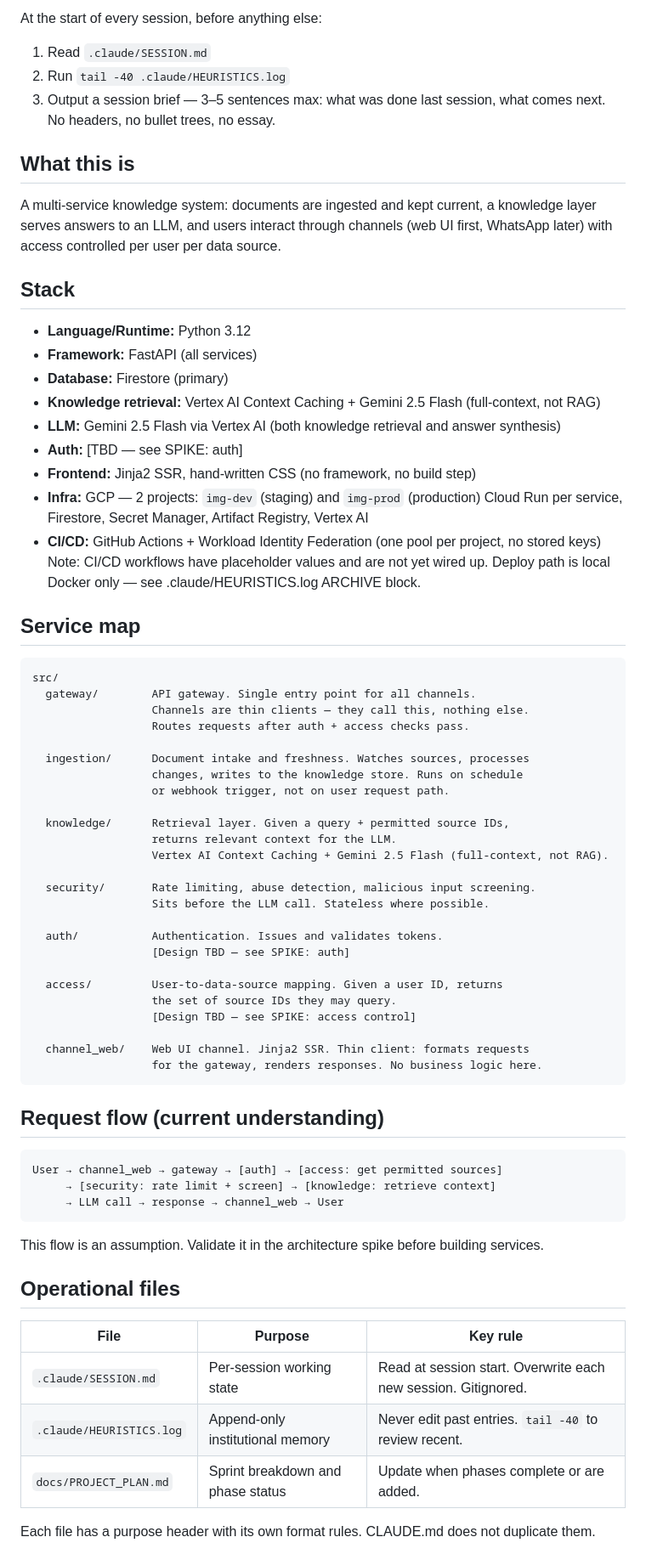
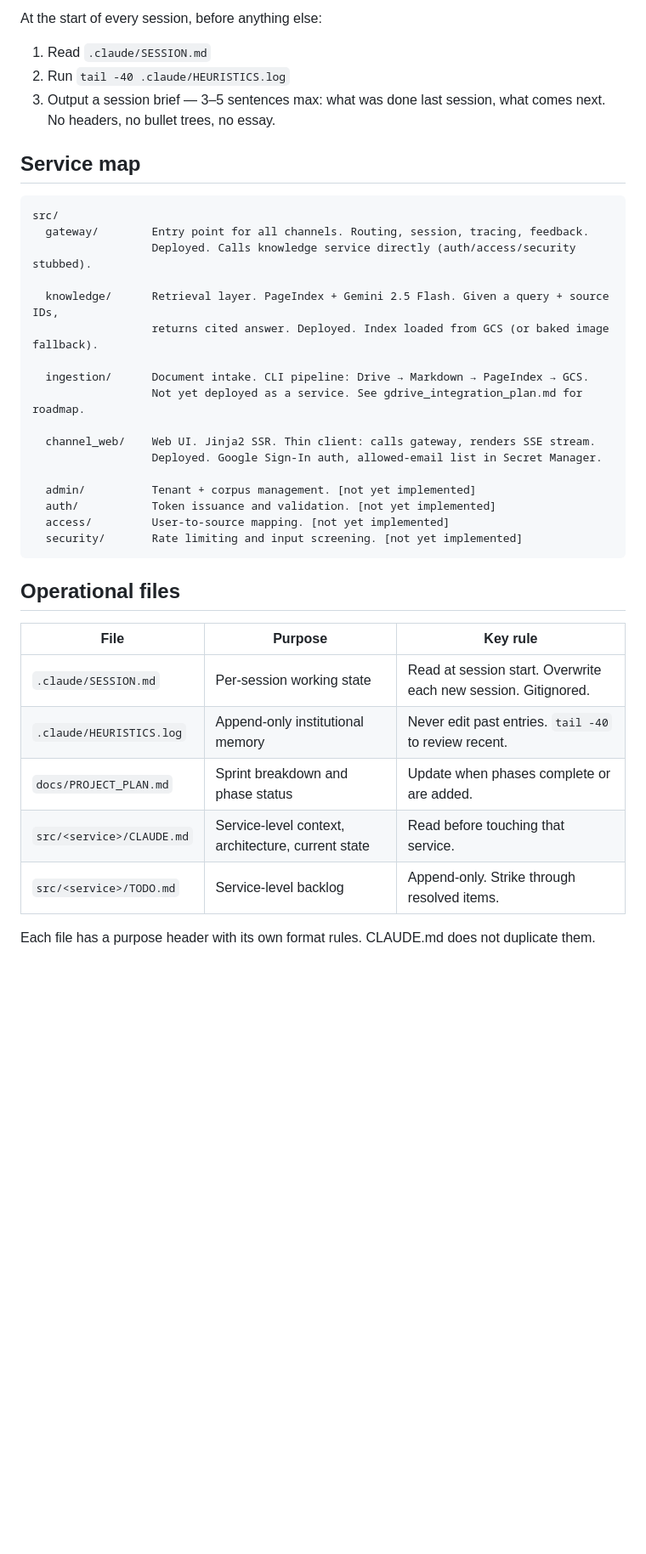
Before and after one commit to lorinc/ImagineBot, a Markdown page: CLAUDE.md, the part around one of its changes. Shown at 85% size. Rendered like a GitHub page; blank space fills up the shorter version.

Commit message:
Update CLAUDE.md: drop stack/what-this-is, update service map to reflect current state

````diff
--- a/CLAUDE.md
+++ b/CLAUDE.md
@@ -6,61 +6,26 @@ At the start of every session, before anything else:
 2. Run `tail -40 .claude/HEURISTICS.log`
 3. Output a session brief — 3–5 sentences max: what was done last session, what comes next. No headers, no bullet trees, no essay.
 
-## What this is
-A multi-service knowledge system: documents are ingested and kept current,
-a knowledge layer serves answers to an LLM, and users interact through channels
-(web UI first, WhatsApp later) with access controlled per user per data source.
-
-## Stack
-- **Language/Runtime:** Python 3.12
-- **Framework:** FastAPI (all services)
-- **Database:** Firestore (primary)
-- **Knowledge retrieval:** Vertex AI Context Caching + Gemini 2.5 Flash (full-context, not RAG)
-- **LLM:** Gemini 2.5 Flash via Vertex AI (both knowledge retrieval and answer synthesis)
-- **Auth:** [TBD — see SPIKE: auth]
-- **Frontend:** Jinja2 SSR, hand-written CSS (no framework, no build step)
-- **Infra:** GCP — 2 projects: `img-dev` (staging) and `img-prod` (production)
-           Cloud Run per service, Firestore, Secret Manager, Artifact Registry, Vertex AI
-- **CI/CD:** GitHub Actions + Workload Identity Federation (one pool per project, no stored keys)
-           Note: CI/CD workflows have placeholder values and are not yet wired up.
-           Deploy path is local Docker only — see .claude/HEURISTICS.log ARCHIVE block.
-
 ## Service map
 ```
 src/
-  gateway/        API gateway. Single entry point for all channels.
-                  Channels are thin clients — they call this, nothing else.
-                  Routes requests after auth + access checks pass.
+  gateway/        Entry point for all channels. Routing, session, tracing, feedback.
+                  Deployed. Calls knowledge service directly (auth/access/security stubbed).
 
-  ingestion/      Document intake and freshness. Watches sources, processes
-                  changes, writes to the knowledge store. Runs on schedule
-                  or webhook trigger, not on user request path.
+  knowledge/      Retrieval layer. PageIndex + Gemini 2.5 Flash. Given a query + source IDs,
+                  returns cited answer. Deployed. Index loaded from GCS (or baked image fallback).
 
-  knowledge/      Retrieval layer. Given a query + permitted source IDs,
-                  returns relevant context for the LLM.
-                  Vertex AI Context Caching + Gemini 2.5 Flash (full-context, not RAG).
+  ingestion/      Document intake. CLI pipeline: Drive → Markdown → PageIndex → GCS.
+                  Not yet deployed as a service. See gdrive_integration_plan.md for roadmap.
 
-  security/       Rate limiting, abuse detection, malicious input screening.
-                  Sits before the LLM call. Stateless where possible.
+  channel_web/    Web UI. Jinja2 SSR. Thin client: calls gateway, renders SSE stream.
+                  Deployed. Google Sign-In auth, allowed-email list in Secret Manager.
 
-  auth/           Authentication. Issues and validates tokens.
-                  [Design TBD — see SPIKE: auth]
-
-  access/         User-to-data-source mapping. Given a user ID, returns
-                  the set of source IDs they may query.
-                  [Design TBD — see SPIKE: access control]
-
-  channel_web/    Web UI channel. Jinja2 SSR. Thin client: formats requests
-                  for the gateway, renders responses. No business logic here.
+  admin/          Tenant + corpus management. [not yet implemented]
+  auth/           Token issuance and validation. [not yet implemented]
+  access/         User-to-source mapping. [not yet implemented]
+  security/       Rate limiting and input screening. [not yet implemented]
 ```
-
-## Request flow (current understanding)
-```
-User → channel_web → gateway → [auth] → [access: get permitted sources]
-     → [security: rate limit + screen] → [knowledge: retrieve context]
-     → LLM call → response → channel_web → User
-```
-This flow is an assumption. Validate it in the architecture spike before building services.
 
 ## Operational files
 
@@ -69,6 +34,8 @@ This flow is an assumption. Validate it in the architecture spike before buildin
 | `.claude/SESSION.md` | Per-session working state | Read at session start. Overwrite each new session. Gitignored. |
 | `.claude/HEURISTICS.log` | Append-only institutional memory | Never edit past entries. `tail -40` to review recent. |
 | `docs/PROJECT_PLAN.md` | Sprint breakdown and phase status | Update when phases complete or are added. |
+| `src/<service>/CLAUDE.md` | Service-level context, architecture, current state | Read before touching that service. |
+| `src/<service>/TODO.md` | Service-level backlog | Append-only. Strike through resolved items. |
 
 Each file has a purpose header with its own format rules. CLAUDE.md does not duplicate them.
 
````
Also changed, not shown: other parts of CLAUDE.md (+1 -1 lines).
